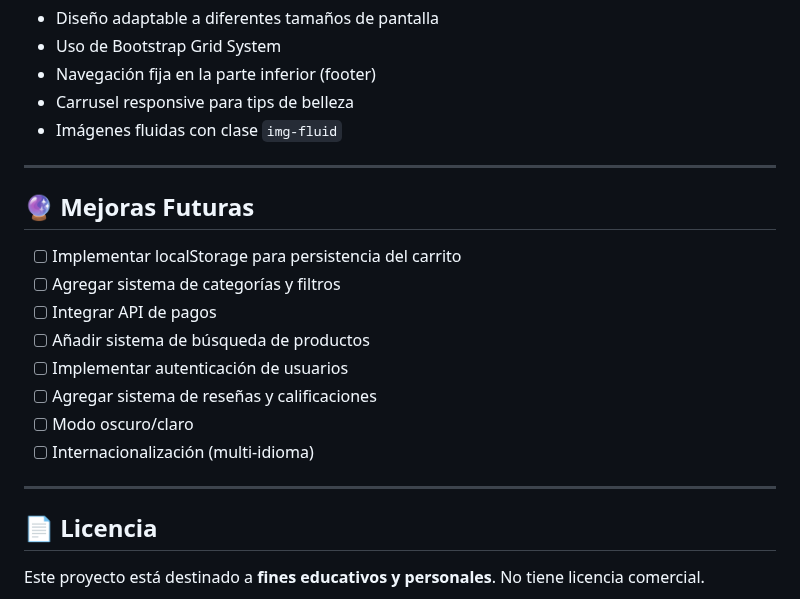
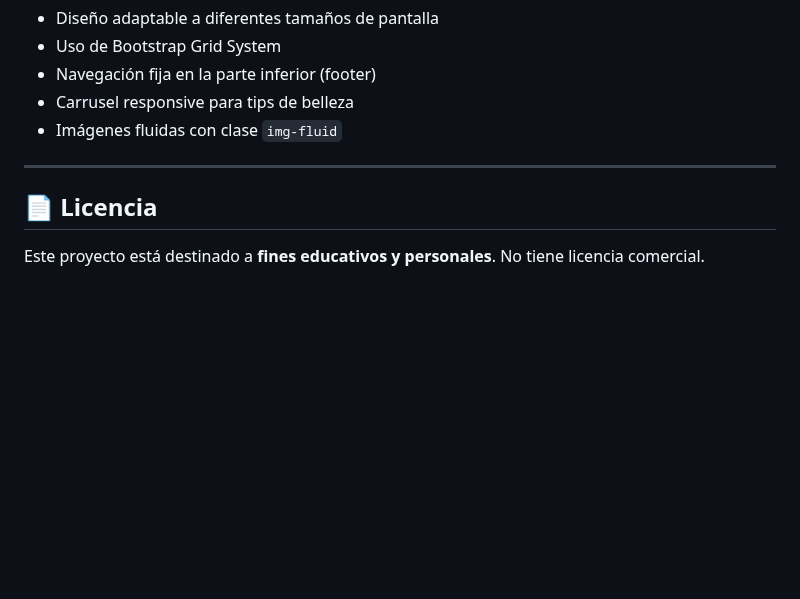
Before and after one commit to Ludmimar/Actividad_Semana_04_Bam_2.0, a Markdown page: README.md, the part around the change. GitHub-like rendering; blank space fills up the shorter version.

```diff
--- a/README.md
+++ b/README.md
@@ -217,19 +217,6 @@ Este proyecto implementa múltiples conceptos fundamentales de JavaScript:
 
 ---
 
-## 🔮 Mejoras Futuras
-
-- [ ] Implementar localStorage para persistencia del carrito
-- [ ] Agregar sistema de categorías y filtros
-- [ ] Integrar API de pagos
-- [ ] Añadir sistema de búsqueda de productos
-- [ ] Implementar autenticación de usuarios
-- [ ] Agregar sistema de reseñas y calificaciones
-- [ ] Modo oscuro/claro
-- [ ] Internacionalización (multi-idioma)
-
----
-
 ## 📄 Licencia
 
 Este proyecto está destinado a **fines educativos y personales**. No tiene licencia comercial.
```
